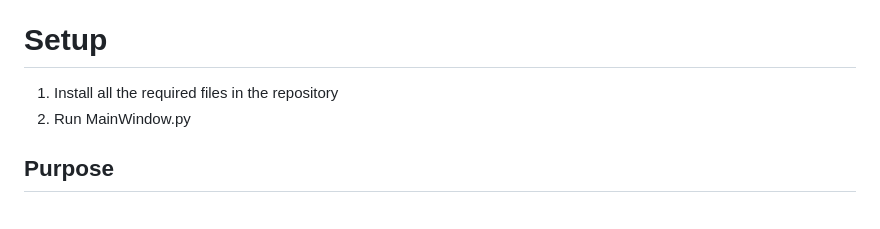
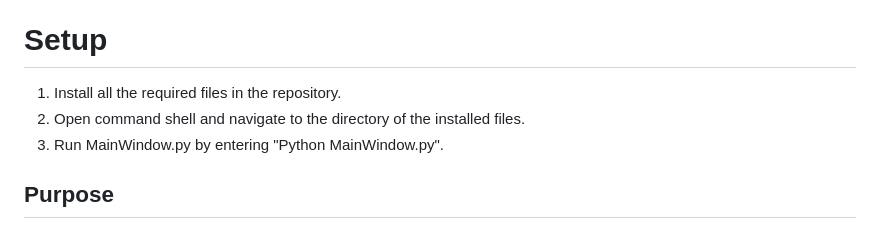
Before and after one commit to CTRLFreaksCSUN/Geo-Guesser, a Markdown page: README.md, the part around the change. GitHub-like rendering.

```diff
--- a/README.md
+++ b/README.md
@@ -6,8 +6,9 @@ An AI meant to return the original location that an image was taken at.
 2. Other files: eye_closed.png, eye_opened.png, scene with images.rar, UI.iml, .idea (UI folder)
 
 # Setup
-1. Install all the required files in the repository
-2. Run MainWindow.py
+1. Install all the required files in the repository.
+2. Open command shell and navigate to the directory of the installed files.
+3. Run MainWindow.py by entering "Python MainWindow.py".
 
 ## Purpose
 This artificial intelligence aims to help tourists identify specific locations to travel to based on captivating images of landmarks, topography, ecosystems and other geographical features using a precise global navigation system. It can also be of support to archaeologists and historians, since it can pinpoint a location from analyzing a snapshot of a distinguishable artifact, structure, or even symbols on a wall.
```
